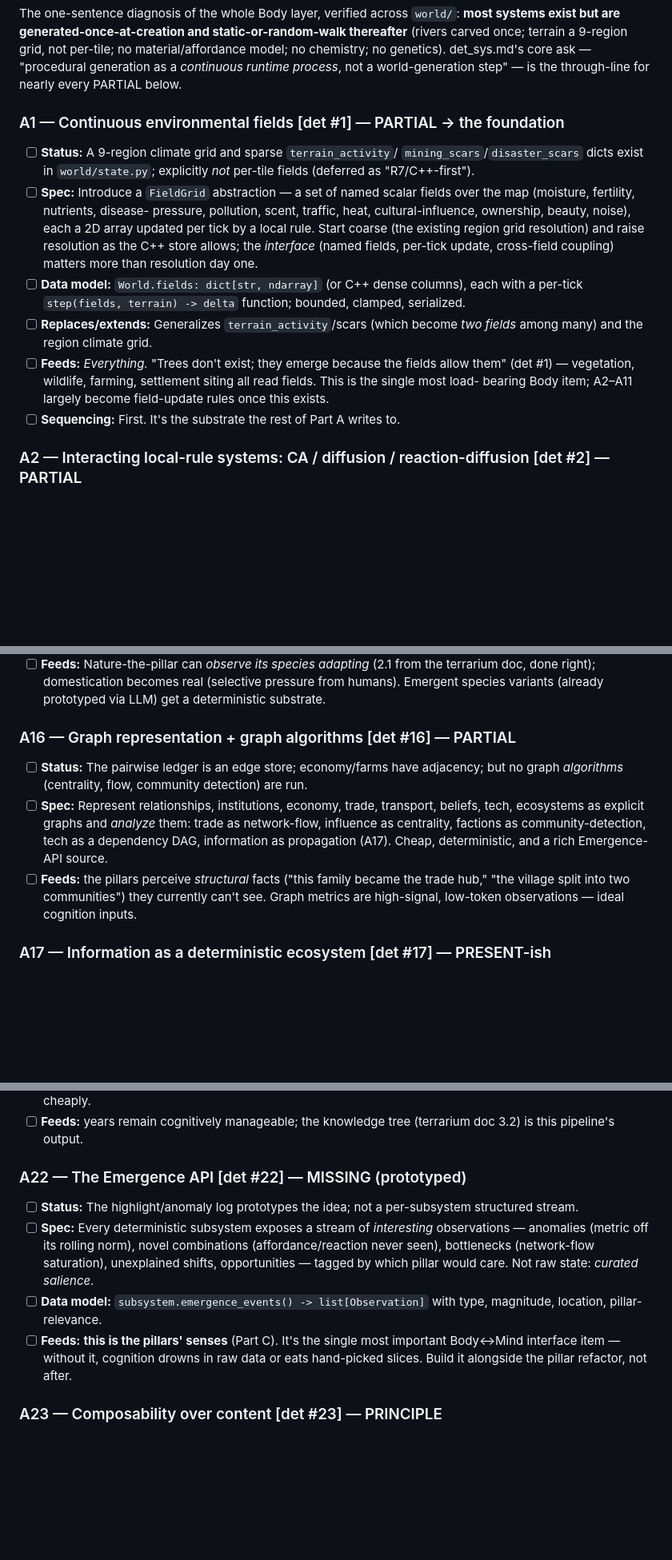
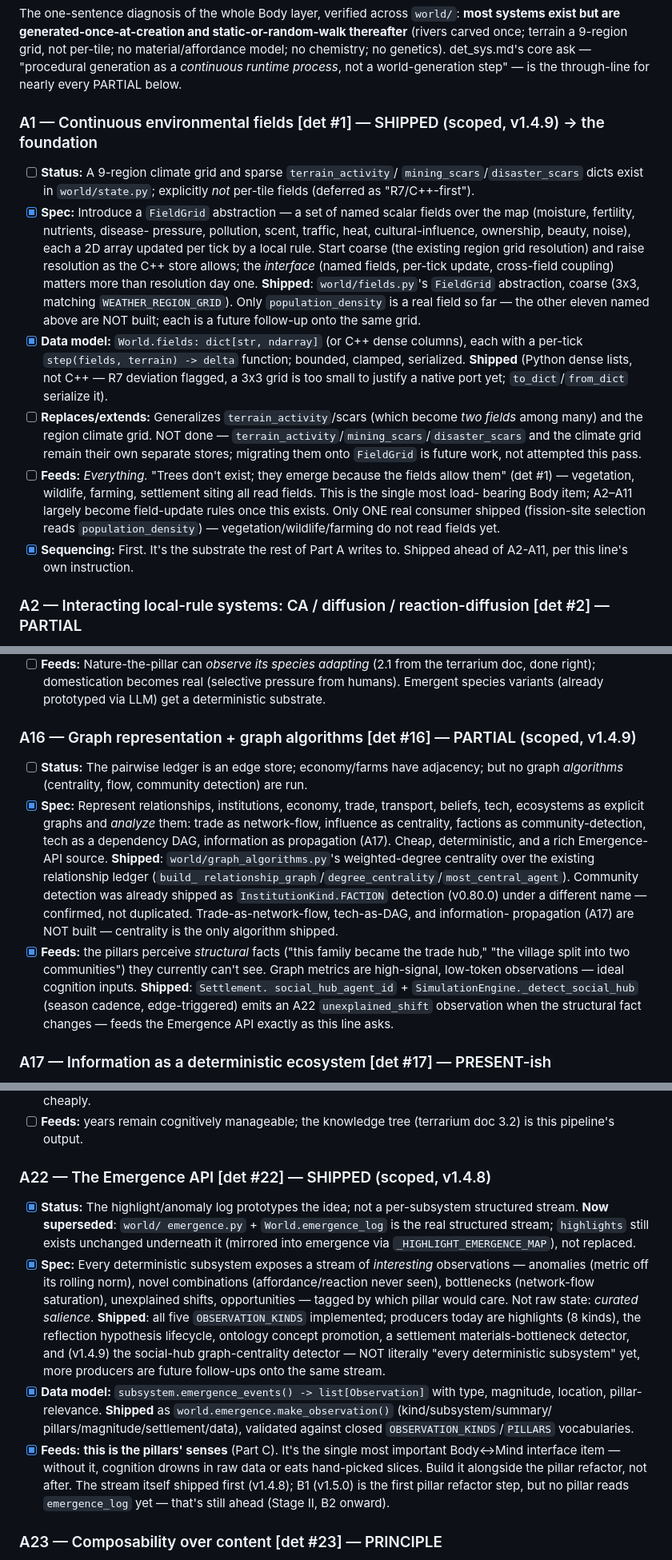
Before and after one commit to cdale11/hearthmind, a Markdown page: docs/MASTERCHECKLIST-2026-07-22.md, 3 parts joined by grey strips. Shown at 80% size. Drawn GitHub-style; blank space fills up the shorter version.

Commit message:
Check off delivered checklist items (A1, A16, A22, B1)
Docs-only: marks the specific Status/Spec/Data-model/Feeds bullets
under A1, A16, A22, and B1 that were actually delivered across
v1.4.8-v1.5.0, with inline notes on what's still not built (the
remaining eleven A1 fields, trade/tech-DAG graph algorithms, the
other four pillars, etc.) so the doc reads as an honest partial
status rather than an all-or-nothing checkbox.

Co-Authored-By: Claude Sonnet 5 <noreply@anthropic.com>
Claude-Session: https://claude.ai/code/session_01FiQb18RfjjrKwd4SiEkkYx

```diff
--- a/docs/MASTERCHECKLIST-2026-07-22.md
+++ b/docs/MASTERCHECKLIST-2026-07-22.md
@@ -35,31 +35,41 @@ no genetics). det_sys.md's core ask — "procedural generation as a
 *continuous runtime process*, not a world-generation step" — is the
 through-line for nearly every PARTIAL below.
 
-### A1 — Continuous environmental fields [det #1] — PARTIAL → the foundation
+### A1 — Continuous environmental fields [det #1] — SHIPPED (scoped, v1.4.9) → the foundation
 
 - [ ] **Status:** A 9-region climate grid and sparse `terrain_activity`/
   `mining_scars`/`disaster_scars` dicts exist in `world/state.py`;
   explicitly *not* per-tile fields (deferred as "R7/C++-first").
-- [ ] **Spec:** Introduce a `FieldGrid` abstraction — a set of named
+- [x] **Spec:** Introduce a `FieldGrid` abstraction — a set of named
   scalar fields over the map (moisture, fertility, nutrients, disease-
   pressure, pollution, scent, traffic, heat, cultural-influence,
   ownership, beauty, noise), each a 2D array updated per tick by a
   local rule. Start coarse (the existing region grid resolution) and
   raise resolution as the C++ store allows; the *interface* (named
   fields, per-tick update, cross-field coupling) matters more than
-  resolution day one.
-- [ ] **Data model:** `World.fields: dict[str, ndarray]` (or C++ dense
+  resolution day one. **Shipped**: `world/fields.py`'s `FieldGrid`
+  abstraction, coarse (3x3, matching `WEATHER_REGION_GRID`). Only
+  `population_density` is a real field so far — the other eleven named
+  above are NOT built; each is a future follow-up onto the same grid.
+- [x] **Data model:** `World.fields: dict[str, ndarray]` (or C++ dense
   columns), each with a per-tick `step(fields, terrain) -> delta`
-  function; bounded, clamped, serialized.
+  function; bounded, clamped, serialized. **Shipped** (Python dense
+  lists, not C++ — R7 deviation flagged, a 3x3 grid is too small to
+  justify a native port yet; `to_dict`/`from_dict` serialize it).
 - [ ] **Replaces/extends:** Generalizes `terrain_activity`/scars (which
-  become *two fields* among many) and the region climate grid.
+  become *two fields* among many) and the region climate grid. NOT
+  done — `terrain_activity`/`mining_scars`/`disaster_scars` and the
+  climate grid remain their own separate stores; migrating them onto
+  `FieldGrid` is future work, not attempted this pass.
 - [ ] **Feeds:** *Everything.* "Trees don't exist; they emerge because
   the fields allow them" (det #1) — vegetation, wildlife, farming,
   settlement siting all read fields. This is the single most load-
   bearing Body item; A2–A11 largely become field-update rules once this
-  exists.
-- [ ] **Sequencing:** First. It's the substrate the rest of Part A
-  writes to.
+  exists. Only ONE real consumer shipped (fission-site selection reads
+  `population_density`) — vegetation/wildlife/farming do not read
+  fields yet.
+- [x] **Sequencing:** First. It's the substrate the rest of Part A
+  writes to. Shipped ahead of A2-A11, per this line's own instruction.
 
 ### A2 — Interacting local-rule systems: CA / diffusion / reaction-diffusion [det #2] — PARTIAL
 
@@ -275,21 +285,32 @@ through-line for nearly every PARTIAL below.
   (selective pressure from humans). Emergent species variants (already
   prototyped via LLM) get a deterministic substrate.
 
-### A16 — Graph representation + graph algorithms [det #16] — PARTIAL
+### A16 — Graph representation + graph algorithms [det #16] — PARTIAL (scoped, v1.4.9)
 
 - [ ] **Status:** The pairwise ledger is an edge store; economy/farms
   have adjacency; but no graph *algorithms* (centrality, flow,
   community detection) are run.
-- [ ] **Spec:** Represent relationships, institutions, economy, trade,
+- [x] **Spec:** Represent relationships, institutions, economy, trade,
   transport, beliefs, tech, ecosystems as explicit graphs and *analyze*
   them: trade as network-flow, influence as centrality, factions as
   community-detection, tech as a dependency DAG, information as
   propagation (A17). Cheap, deterministic, and a rich Emergence-API
-  source.
-- [ ] **Feeds:** the pillars perceive *structural* facts ("this family
+  source. **Shipped**: `world/graph_algorithms.py`'s weighted-degree
+  centrality over the existing relationship ledger (`build_
+  relationship_graph`/`degree_centrality`/`most_central_agent`).
+  Community detection was already shipped as `InstitutionKind.FACTION`
+  detection (v0.80.0) under a different name — confirmed, not
+  duplicated. Trade-as-network-flow, tech-as-DAG, and information-
+  propagation (A17) are NOT built — centrality is the only algorithm
+  shipped.
+- [x] **Feeds:** the pillars perceive *structural* facts ("this family
   became the trade hub," "the village split into two communities") they
   currently can't see. Graph metrics are high-signal, low-token
-  observations — ideal cognition inputs.
+  observations — ideal cognition inputs. **Shipped**: `Settlement.
+  social_hub_agent_id` + `SimulationEngine._detect_social_hub` (season
+  cadence, edge-triggered) emits an A22 `unexplained_shift` observation
+  when the structural fact changes — feeds the Emergence API exactly
+  as this line asks.
 
 ### A17 — Information as a deterministic ecosystem [det #17] — PRESENT-ish
 
@@ -351,21 +372,35 @@ through-line for nearly every PARTIAL below.
 - [ ] **Feeds:** years remain cognitively manageable; the knowledge tree
   (terrarium doc 3.2) is this pipeline's output.
 
-### A22 — The Emergence API [det #22] — MISSING (prototyped)
+### A22 — The Emergence API [det #22] — SHIPPED (scoped, v1.4.8)
 
-- [ ] **Status:** The highlight/anomaly log prototypes the idea; not a
-  per-subsystem structured stream.
-- [ ] **Spec:** Every deterministic subsystem exposes a stream of
+- [x] **Status:** The highlight/anomaly log prototypes the idea; not a
+  per-subsystem structured stream. **Now superseded**: `world/
+  emergence.py` + `World.emergence_log` is the real structured stream;
+  `highlights` still exists unchanged underneath it (mirrored into
+  emergence via `_HIGHLIGHT_EMERGENCE_MAP`), not replaced.
+- [x] **Spec:** Every deterministic subsystem exposes a stream of
   *interesting* observations — anomalies (metric off its rolling norm),
   novel combinations (affordance/reaction never seen), bottlenecks
   (network-flow saturation), unexplained shifts, opportunities — tagged
   by which pillar would care. Not raw state: *curated salience*.
-- [ ] **Data model:** `subsystem.emergence_events() -> list[Observation]`
-  with type, magnitude, location, pillar-relevance.
-- [ ] **Feeds:** **this is the pillars' senses** (Part C). It's the
+  **Shipped**: all five `OBSERVATION_KINDS` implemented; producers
+  today are highlights (8 kinds), the reflection hypothesis lifecycle,
+  ontology concept promotion, a settlement materials-bottleneck
+  detector, and (v1.4.9) the social-hub graph-centrality detector — NOT
+  literally "every deterministic subsystem" yet, more producers are
+  future follow-ups onto the same stream.
+- [x] **Data model:** `subsystem.emergence_events() -> list[Observation]`
+  with type, magnitude, location, pillar-relevance. **Shipped** as
+  `world.emergence.make_observation()` (kind/subsystem/summary/
+  pillars/magnitude/settlement/data), validated against closed
+  `OBSERVATION_KINDS`/`PILLARS` vocabularies.
+- [x] **Feeds:** **this is the pillars' senses** (Part C). It's the
   single most important Body↔Mind interface item — without it, cognition
   drowns in raw data or eats hand-picked slices. Build it alongside the
-  pillar refactor, not after.
+  pillar refactor, not after. The stream itself shipped first (v1.4.8);
+  B1 (v1.5.0) is the first pillar refactor step, but no pillar reads
+  `emergence_log` yet — that's still ahead (Stage II, B2 onward).
 
 ### A23 — Composability over content [det #23] — PRINCIPLE
 
```
Also changed, not shown: other parts of docs/MASTERCHECKLIST-2026-07-22.md (+12 -3 lines).
